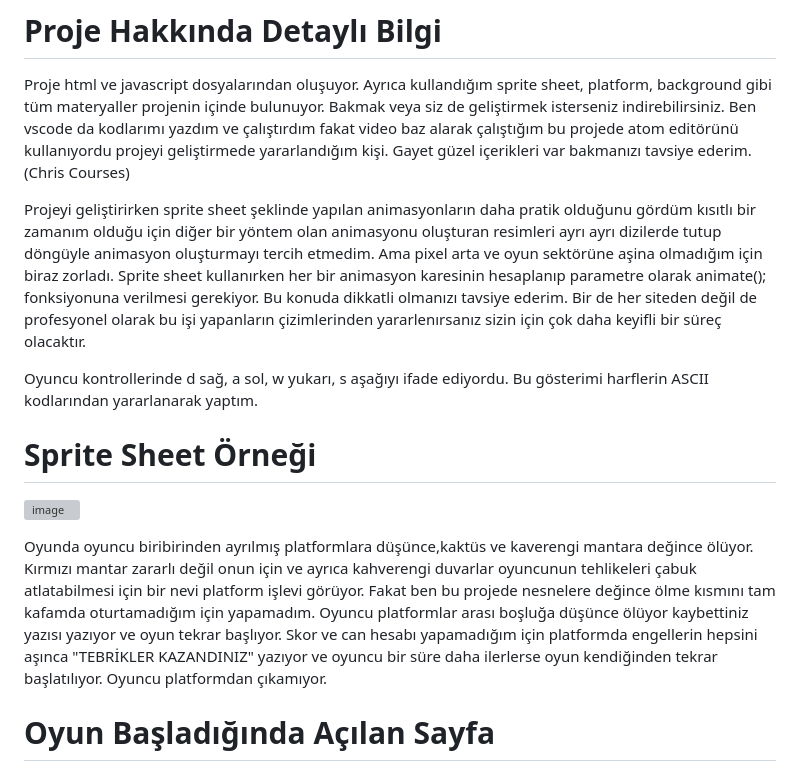
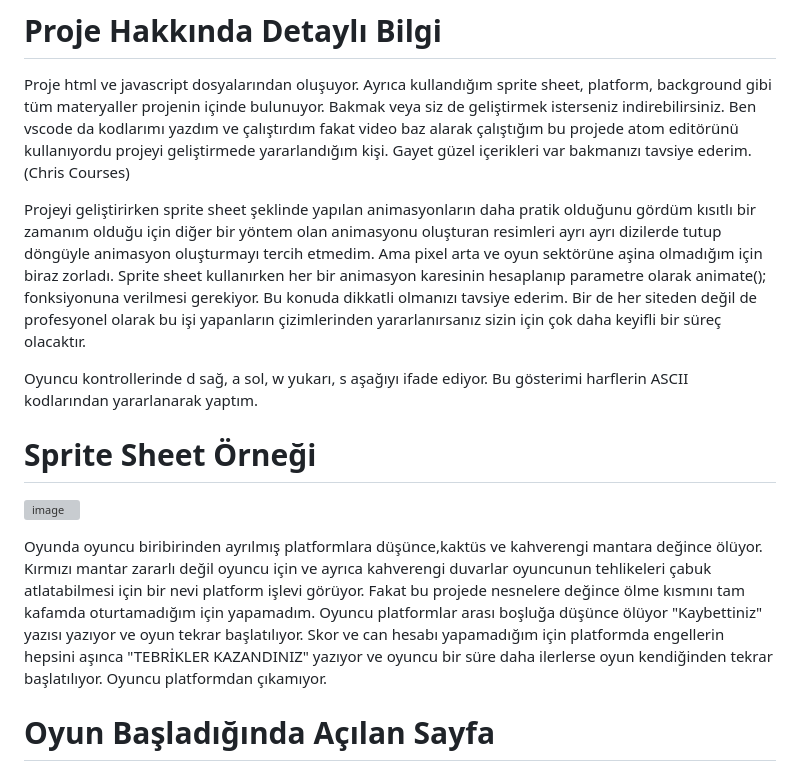
Before and after one commit to sevginuroksuz/superlady-game, a Markdown page: README.md, the part around the change. Rendered like a GitHub page; grey boxes are pictures that could not be loaded.

```diff
--- a/README.md
+++ b/README.md
@@ -8,15 +8,15 @@ Projede HTML canvas ve vanilla javascript kullanıldı. Yani sadece bir html, bi
 # Proje Hakkında Detaylı Bilgi
 Proje html ve javascript dosyalarından oluşuyor. Ayrıca kullandığım sprite sheet, platform, background gibi tüm materyaller projenin içinde bulunuyor. Bakmak veya siz de geliştirmek isterseniz indirebilirsiniz. Ben vscode da kodlarımı yazdım ve çalıştırdım fakat video baz alarak çalıştığım bu projede atom editörünü kullanıyordu projeyi geliştirmede yararlandığım kişi. Gayet güzel içerikleri var bakmanızı tavsiye ederim. (Chris Courses)
 
-Projeyi geliştirirken sprite sheet şeklinde yapılan animasyonların daha pratik olduğunu gördüm kısıtlı bir zamanım olduğu için diğer bir yöntem olan animasyonu oluşturan resimleri ayrı ayrı dizilerde tutup döngüyle animasyon oluşturmayı tercih etmedim. Ama pixel arta ve oyun sektörüne aşina olmadığım için biraz zorladı. Sprite sheet kullanırken her bir animasyon karesinin hesaplanıp parametre olarak animate(); fonksiyonuna verilmesi gerekiyor. Bu konuda dikkatli olmanızı tavsiye ederim. Bir de her siteden değil de profesyonel olarak bu işi yapanların çizimlerinden yararlenırsanız sizin için çok daha keyifli bir süreç olacaktır.
+Projeyi geliştirirken sprite sheet şeklinde yapılan animasyonların daha pratik olduğunu gördüm kısıtlı bir zamanım olduğu için diğer bir yöntem olan animasyonu oluşturan resimleri ayrı ayrı dizilerde tutup döngüyle animasyon oluşturmayı tercih etmedim. Ama pixel arta ve oyun sektörüne aşina olmadığım için biraz zorladı. Sprite sheet kullanırken her bir animasyon karesinin hesaplanıp parametre olarak animate(); fonksiyonuna verilmesi gerekiyor. Bu konuda dikkatli olmanızı tavsiye ederim. Bir de her siteden değil de profesyonel olarak bu işi yapanların çizimlerinden yararlanırsanız sizin için çok daha keyifli bir süreç olacaktır.
 
-Oyuncu kontrollerinde d sağ, a sol, w yukarı, s aşağıyı ifade ediyordu. Bu gösterimi harflerin ASCII kodlarından yararlanarak yaptım.
+Oyuncu kontrollerinde d sağ, a sol, w yukarı, s aşağıyı ifade ediyor. Bu gösterimi harflerin ASCII kodlarından yararlanarak yaptım.
 
 # Sprite Sheet Örneği
 ![image](https://github.com/sevginuroksuz/Super-Lady-Game/assets/90787721/93751195-a73f-422c-99cb-cb9c44a001c1)
 
 
-Oyunda oyuncu biribirinden ayrılmış platformlara düşünce,kaktüs ve kaverengi mantara değince ölüyor. Kırmızı mantar zararlı değil onun için ve ayrıca kahverengi duvarlar oyuncunun tehlikeleri çabuk atlatabilmesi için bir nevi platform işlevi görüyor. Fakat ben bu projede nesnelere değince ölme kısmını tam kafamda oturtamadığım için yapamadım. Oyuncu platformlar arası boşluğa düşünce ölüyor kaybettiniz yazısı yazıyor ve oyun tekrar başlıyor. Skor ve can hesabı yapamadığım için platformda engellerin hepsini aşınca "TEBRİKLER KAZANDINIZ" yazıyor ve oyuncu bir süre daha ilerlerse oyun kendiğinden tekrar başlatılıyor. Oyuncu platformdan çıkamıyor.
+Oyunda oyuncu biribirinden ayrılmış platformlara düşünce,kaktüs ve kahverengi mantara değince ölüyor. Kırmızı mantar zararlı değil oyuncu için ve ayrıca kahverengi duvarlar oyuncunun tehlikeleri çabuk atlatabilmesi için bir nevi platform işlevi görüyor. Fakat bu projede nesnelere değince ölme kısmını tam kafamda oturtamadığım için yapamadım. Oyuncu platformlar arası boşluğa düşünce ölüyor "Kaybettiniz" yazısı yazıyor ve oyun tekrar başlatılıyor. Skor ve can hesabı yapamadığım için platformda engellerin hepsini aşınca "TEBRİKLER KAZANDINIZ" yazıyor ve oyuncu bir süre daha ilerlerse oyun kendiğinden tekrar başlatılıyor. Oyuncu platformdan çıkamıyor.
 
 # Oyun Başladığında Açılan Sayfa
 ![image](https://github.com/sevginuroksuz/Super-Lady-Game/assets/90787721/98eac7b5-73c5-4e9b-901b-a0b59146794e)
```
